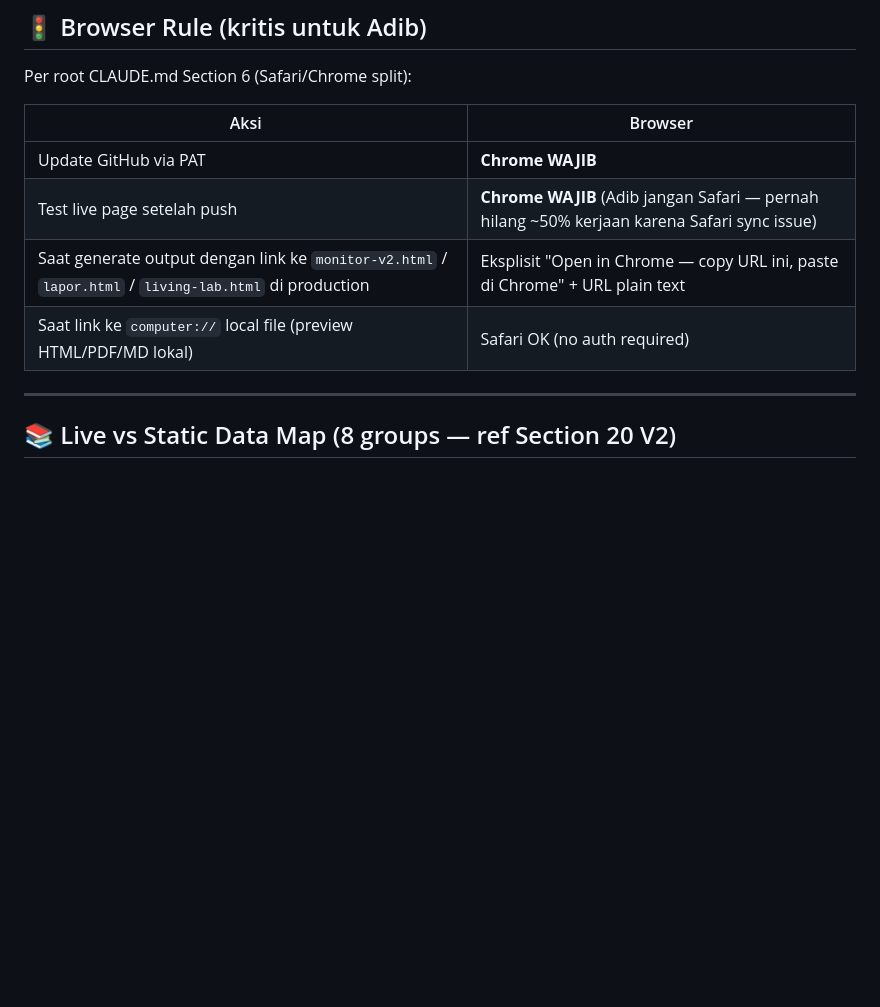
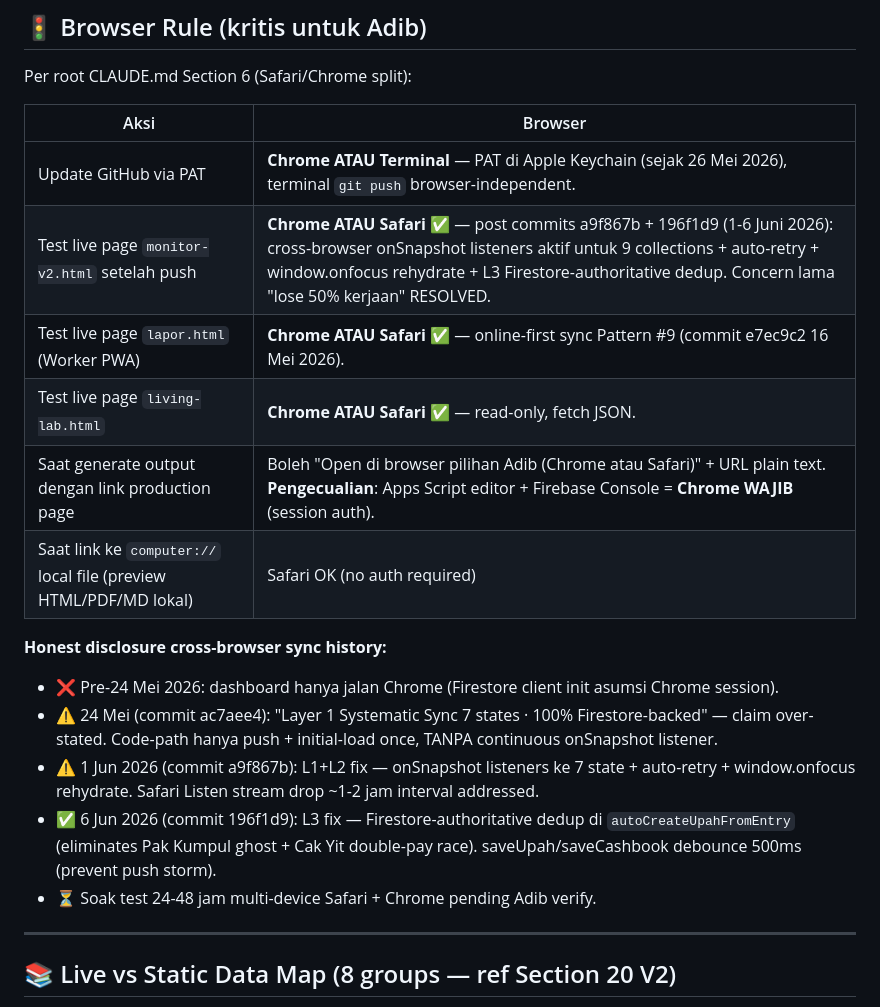
Before and after one commit to Adib-Psych/wakaf-produktif, a Markdown page: CLAUDE.md, the part around the change. Drawn GitHub-style; blank space fills up the shorter version.

Commit message:
docs(CLAUDE.md): Action #6 — update cross-browser sync history post L1+L2+L3 fix
Per QC report 7 Juni 2026 Gap #2 / Action #6. Honest disclosure cross-browser sync history per commits a9f867b + 196f1d9.

Browser Rule table updated:
- monitor-v2.html: Chrome ATAU Safari ✅ (post L1+L2+L3 sync fix)
- lapor.html: Chrome ATAU Safari ✅ (online-first Pattern #9 since 16 Mei)
- living-lab.html: Chrome ATAU Safari ✅ (read-only fetch JSON)
- GitHub via PAT: Chrome ATAU Terminal (Keychain since 26 Mei)
- Exception: Apps Script editor + Firebase Console = Chrome WAJIB

Plus 4-state history block (Pre-24 Mei → 24 Mei over-claim → 1 Jun L1+L2 → 6 Jun L3). Concern lama 'lose 50% kerjaan karena Safari sync' RESOLVED.

Honest disclosure: soak test 24-48 jam pending Adib verify per QC Gap #1.

```diff
--- a/CLAUDE.md
+++ b/CLAUDE.md
@@ -108,10 +108,19 @@ Per root CLAUDE.md Section 6 (Safari/Chrome split):
 
 | Aksi | Browser |
 |------|---------|
-| Update GitHub via PAT | **Chrome WAJIB** |
-| Test live page setelah push | **Chrome WAJIB** (Adib jangan Safari — pernah hilang ~50% kerjaan karena Safari sync issue) |
-| Saat generate output dengan link ke `monitor-v2.html` / `lapor.html` / `living-lab.html` di production | Eksplisit "Open in Chrome — copy URL ini, paste di Chrome" + URL plain text |
+| Update GitHub via PAT | **Chrome ATAU Terminal** — PAT di Apple Keychain (sejak 26 Mei 2026), terminal `git push` browser-independent. |
+| Test live page `monitor-v2.html` setelah push | **Chrome ATAU Safari** ✅ — post commits a9f867b + 196f1d9 (1-6 Juni 2026): cross-browser onSnapshot listeners aktif untuk 9 collections + auto-retry + window.onfocus rehydrate + L3 Firestore-authoritative dedup. Concern lama "lose 50% kerjaan" RESOLVED. |
+| Test live page `lapor.html` (Worker PWA) | **Chrome ATAU Safari** ✅ — online-first sync Pattern #9 (commit e7ec9c2 16 Mei 2026). |
+| Test live page `living-lab.html` | **Chrome ATAU Safari** ✅ — read-only, fetch JSON. |
+| Saat generate output dengan link production page | Boleh "Open di browser pilihan Adib (Chrome atau Safari)" + URL plain text. **Pengecualian**: Apps Script editor + Firebase Console = **Chrome WAJIB** (session auth). |
 | Saat link ke `computer://` local file (preview HTML/PDF/MD lokal) | Safari OK (no auth required) |
+
+**Honest disclosure cross-browser sync history:**
+- ❌ Pre-24 Mei 2026: dashboard hanya jalan Chrome (Firestore client init asumsi Chrome session).
+- ⚠️ 24 Mei (commit ac7aee4): "Layer 1 Systematic Sync 7 states · 100% Firestore-backed" — claim over-stated. Code-path hanya push + initial-load once, TANPA continuous onSnapshot listener.
+- ⚠️ 1 Jun 2026 (commit a9f867b): L1+L2 fix — onSnapshot listeners ke 7 state + auto-retry + window.onfocus rehydrate. Safari Listen stream drop ~1-2 jam interval addressed.
+- ✅ 6 Jun 2026 (commit 196f1d9): L3 fix — Firestore-authoritative dedup di `autoCreateUpahFromEntry` (eliminates Pak Kumpul ghost + Cak Yit double-pay race). saveUpah/saveCashbook debounce 500ms (prevent push storm).
+- ⏳ Soak test 24-48 jam multi-device Safari + Chrome pending Adib verify.
 
 ---
 
```
